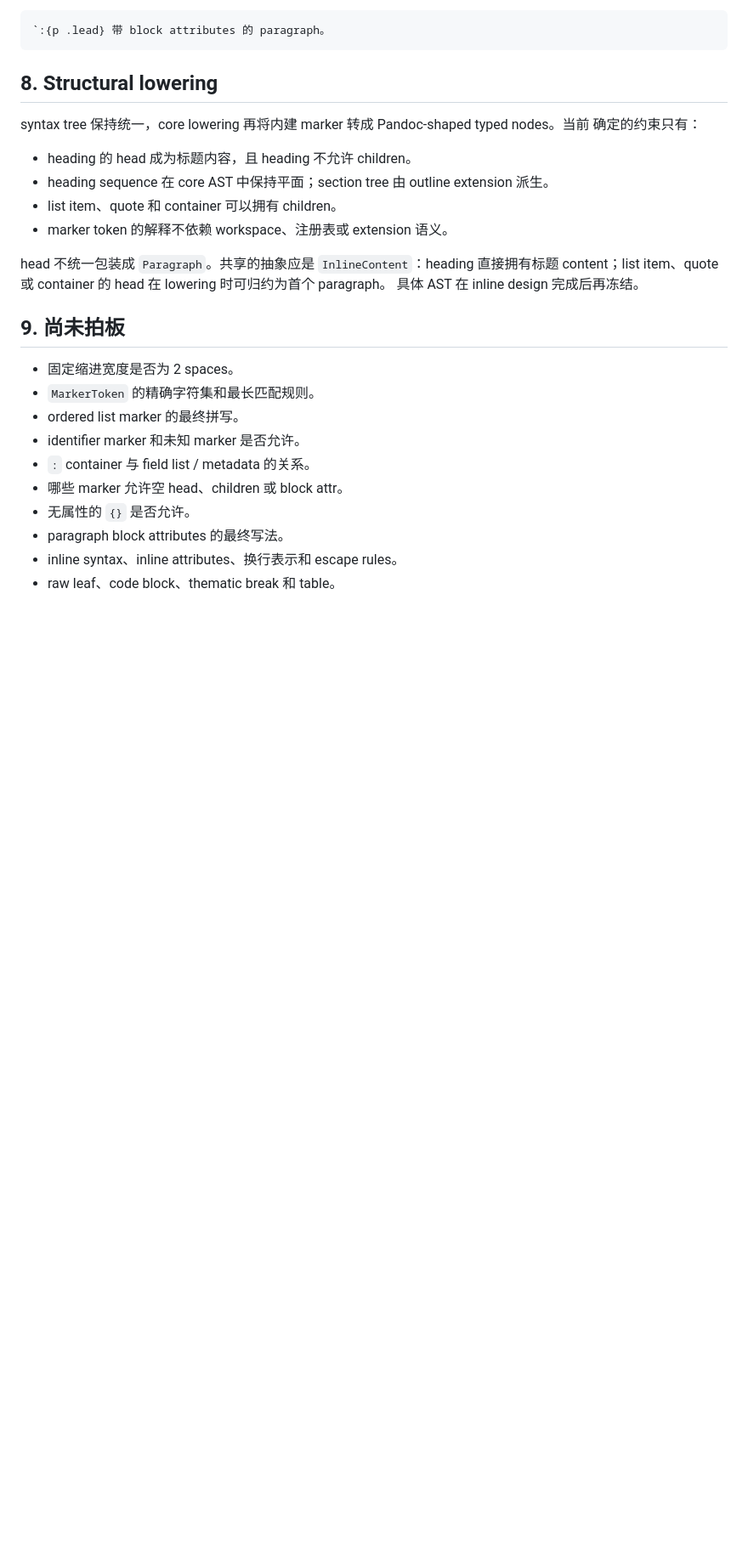
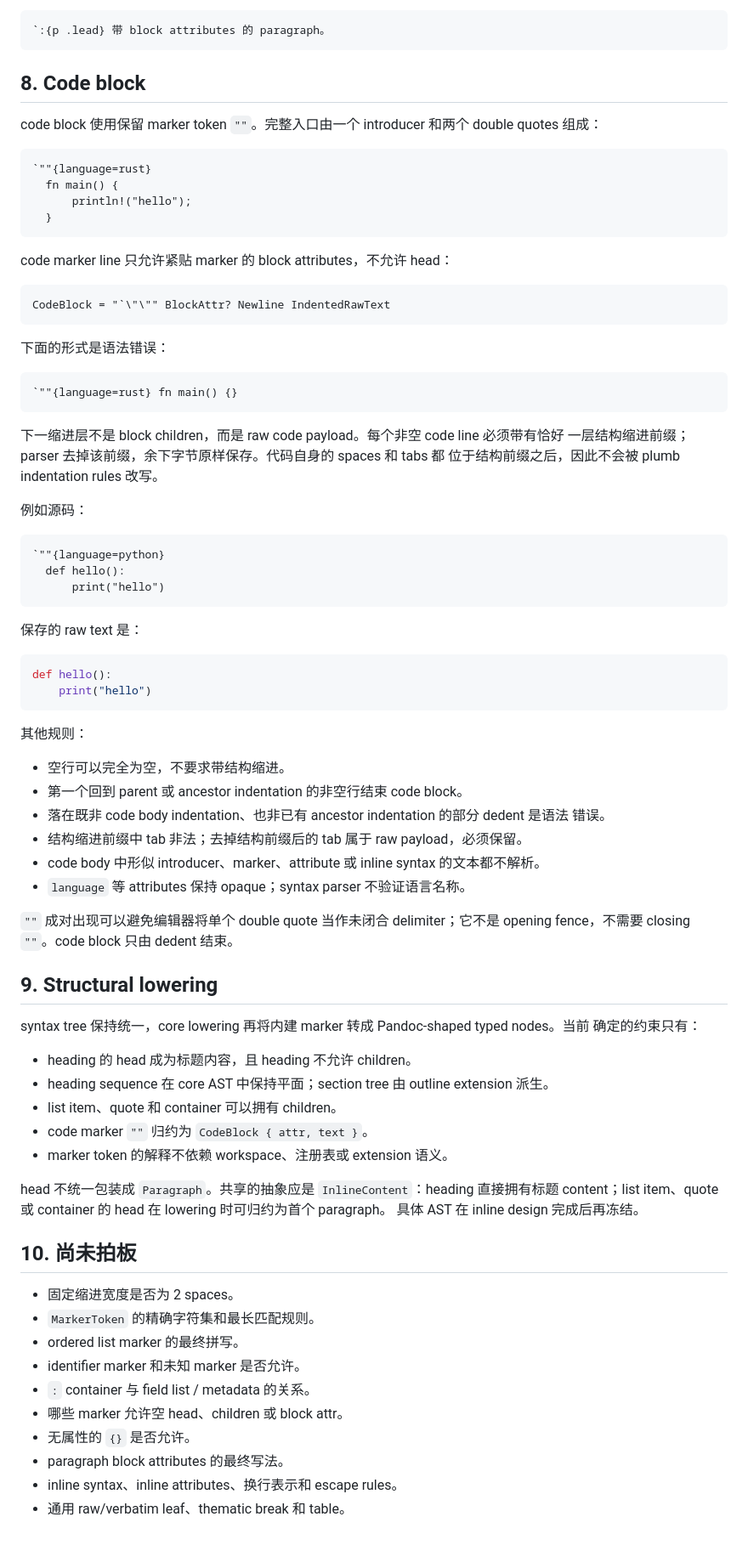
Before and after one commit to wrvsrx/plumb, a Markdown page: docs/spec.md, the part around one of its changes. Shown at 85% size. Drawn GitHub-style; blank space fills up the shorter version.

Commit message:
docs: define indented code blocks

`````diff
--- a/docs/spec.md
+++ b/docs/spec.md
@@ -232,7 +255,63 @@ marker token 集合一起拍板：
 `:{p .lead} 带 block attributes 的 paragraph。
 ```
 
-## 8. Structural lowering
+## 8. Code block
+
+code block 使用保留 marker token `""`。完整入口由一个 introducer 和两个 double quotes
+组成：
+
+````plumb
+`""{language=rust}
+  fn main() {
+      println!("hello");
+  }
+````
+
+code marker line 只允许紧贴 marker 的 block attributes，不允许 head：
+
+```text
+CodeBlock = "`\"\"" BlockAttr? Newline IndentedRawText
+```
+
+下面的形式是语法错误：
+
+````plumb
+`""{language=rust} fn main() {}
+````
+
+下一缩进层不是 block children，而是 raw code payload。每个非空 code line 必须带有恰好
+一层结构缩进前缀；parser 去掉该前缀，余下字节原样保存。代码自身的 spaces 和 tabs 都
+位于结构前缀之后，因此不会被 plumb indentation rules 改写。
+
+例如源码：
+
+````plumb
+`""{language=python}
+  def hello():
+      print("hello")
+````
+
+保存的 raw text 是：
+
+```python
+def hello():
+    print("hello")
+```
+
+其他规则：
+
+- 空行可以完全为空，不要求带结构缩进。
+- 第一个回到 parent 或 ancestor indentation 的非空行结束 code block。
+- 落在既非 code body indentation、也非已有 ancestor indentation 的部分 dedent 是语法
+  错误。
+- 结构缩进前缀中 tab 非法；去掉结构前缀后的 tab 属于 raw payload，必须保留。
+- code body 中形似 introducer、marker、attribute 或 inline syntax 的文本都不解析。
+- `language` 等 attributes 保持 opaque；syntax parser 不验证语言名称。
+
+`""` 成对出现可以避免编辑器将单个 double quote 当作未闭合 delimiter；它不是 opening
+fence，不需要 closing `""`。code block 只由 dedent 结束。
+
+## 9. Structural lowering
 
 syntax tree 保持统一，core lowering 再将内建 marker 转成 Pandoc-shaped typed nodes。当前
 确定的约束只有：
@@ -240,13 +319,14 @@ syntax tree 保持统一，core lowering 再将内建 marker 转成 Pandoc-shape
 - heading 的 head 成为标题内容，且 heading 不允许 children。
 - heading sequence 在 core AST 中保持平面；section tree 由 outline extension 派生。
 - list item、quote 和 container 可以拥有 children。
+- code marker `""` 归约为 `CodeBlock { attr, text }`。
 - marker token 的解释不依赖 workspace、注册表或 extension 语义。
 
 head 不统一包装成 `Paragraph`。共享的抽象应是 `InlineContent`：heading 直接拥有标题
 content；list item、quote 或 container 的 head 在 lowering 时可归约为首个 paragraph。
 具体 AST 在 inline design 完成后再冻结。
 
-## 9. 尚未拍板
+## 10. 尚未拍板
 
 - 固定缩进宽度是否为 2 spaces。
 - `MarkerToken` 的精确字符集和最长匹配规则。
@@ -257,4 +337,4 @@ content；list item、quote 或 container 的 head 在 lowering 时可归约为
 - 无属性的 `{}` 是否允许。
 - paragraph block attributes 的最终写法。
 - inline syntax、inline attributes、换行表示和 escape rules。
-- raw leaf、code block、thematic break 和 table。
+- 通用 raw/verbatim leaf、thematic break 和 table。
`````
Also changed, not shown: other parts of docs/spec.md (+27 -4 lines), docs/requirements.md (+20 -6 lines), docs/vision.md (+2 -1 lines).
